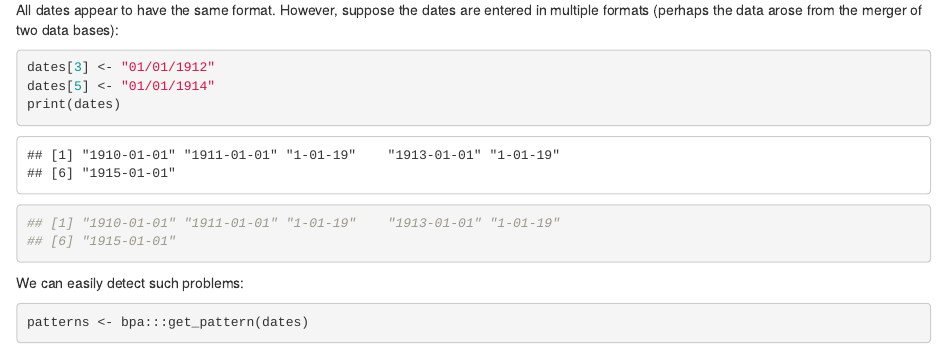
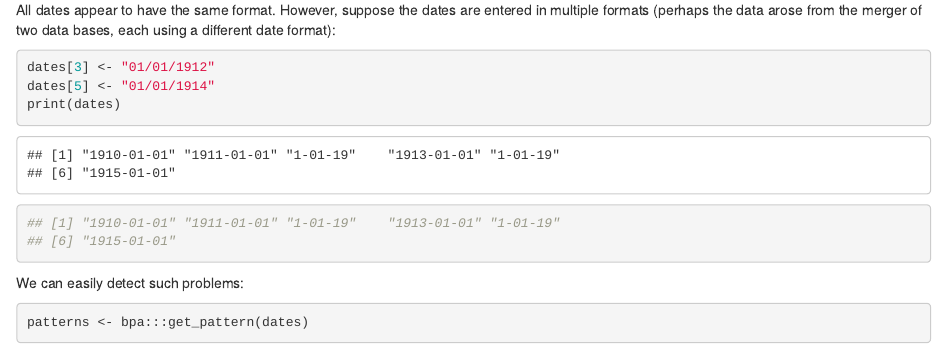
Before and after one commit to bgreenwell/bpa, an R Markdown document (README.Rmd): the page in a window 1100 px wide, from 880 px down. Rendered offline with R 4.5, knitr and Pandoc, with nearby package versions; some code elsewhere in the file could not run offline; common packages that the code uses without loading them are loaded.

Commit message:
minor update

````diff
--- a/README.Rmd
+++ b/README.Rmd
@@ -27,7 +27,7 @@ unique(patterns)  # only display the unique patterns
 
 ## [1] "9999-99-99"
 ```
-All dates appear to have the same format. However, suppose the dates are entered in multiple formats (perhaps the data arose from the merger of two data bases):
+All dates appear to have the same format. However, suppose the dates are entered in multiple formats (perhaps the data arose from the merger of two data bases, each using a different date format):
 ```{r}
 dates[3] <- "01/01/1912"
 dates[5] <- "01/01/1914"
````
